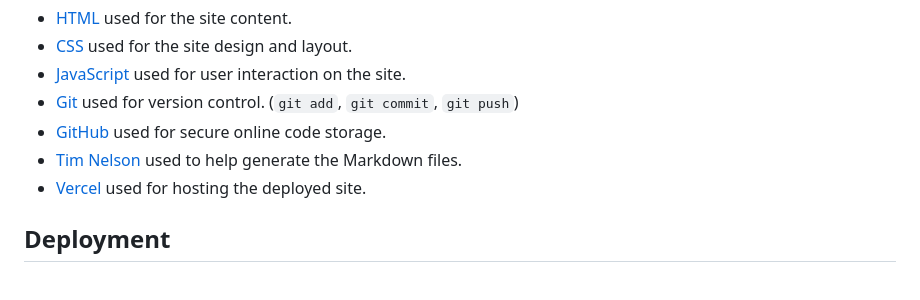
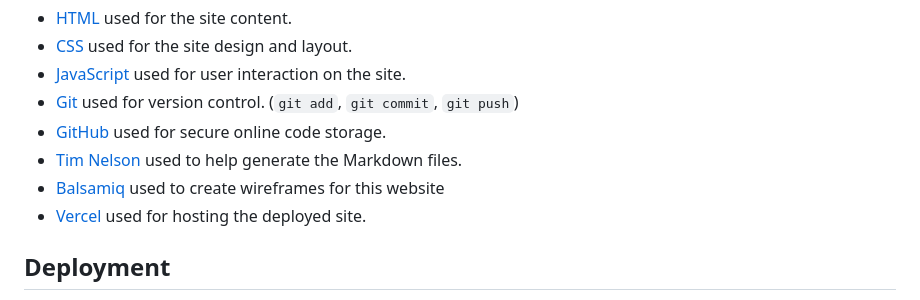
Before and after one commit to bubtroniq/weather-app, a Markdown page: README.md, the part around the change. Drawn GitHub-style.

Commit message:
Add Balsamiq in Tools&Technologies in README

```diff
--- a/README.md
+++ b/README.md
@@ -77,6 +77,7 @@ Technologies used to build this website are:
 - [Git](https://git-scm.com) used for version control. (`git add`, `git commit`, `git push`)
 - [GitHub](https://github.com) used for secure online code storage.
 - [Tim Nelson](https://traveltimn.github.io/readme-builder) used to help generate the Markdown files.
+- [Balsamiq](https://balsamiq.com/wireframes/) used to create wireframes for this website
 - [Vercel](https://vercel.com/) used for hosting the deployed site.
 
 
```
